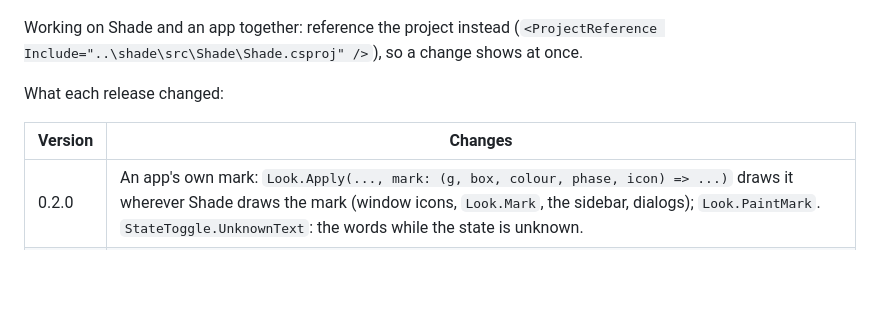
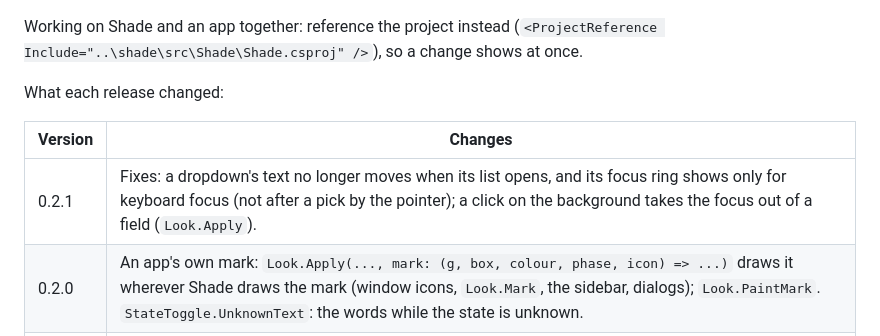
Before and after one commit to jurasekdominik/shade, a Markdown page: README.md, the part around the change printed below. GitHub-like rendering; blank space fills up the shorter version.

```diff
--- a/README.md
+++ b/README.md
@@ -119,6 +119,7 @@ What each release changed:
 
 | Version | Changes |
 | --- | --- |
+| 0.2.1 | Fixes: a dropdown's text no longer moves when its list opens, and its focus ring shows only for keyboard focus (not after a pick by the pointer); a click on the background takes the focus out of a field (`Look.Apply`). |
 | 0.2.0 | An app's own mark: `Look.Apply(..., mark: (g, box, colour, phase, icon) => ...)` draws it wherever Shade draws the mark (window icons, `Look.Mark`, the sidebar, dialogs); `Look.PaintMark`. `StateToggle.UnknownText`: the words while the state is unknown. |
 | 0.1.0 | The first package. |
 
```
Also changed, not shown: other parts of README.md (+1 -1 lines), docs/DESIGN_SYSTEM.md (+4 -2 lines), docs/preview/dark/04-actions-inputs.png, docs/preview/light/04-actions-inputs.png, 9 other files.
